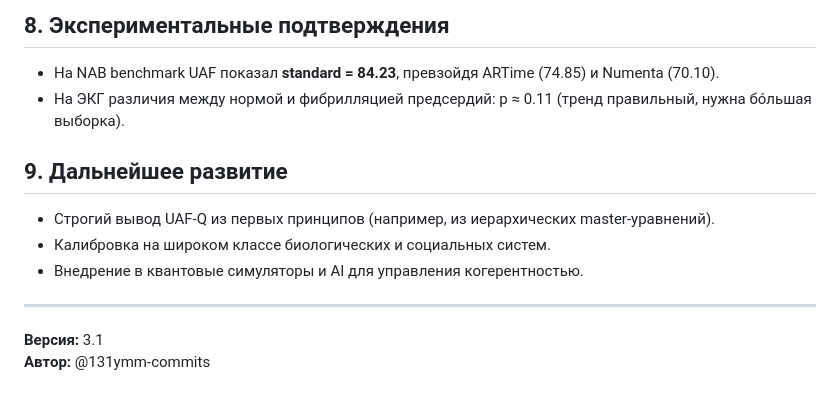
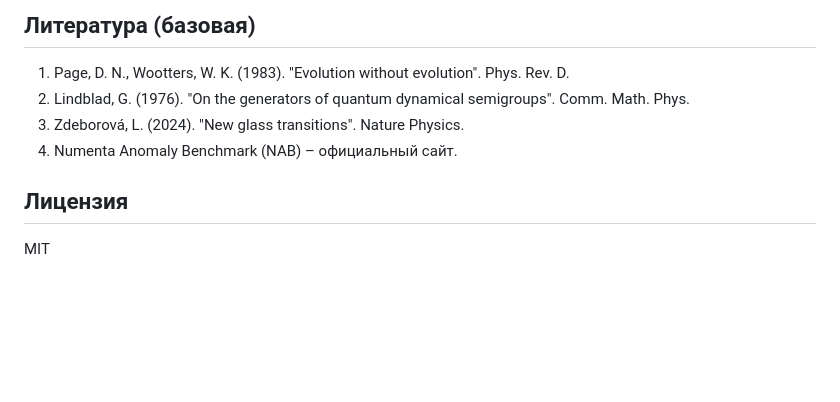
Before and after one commit to 131ymm-commits/UAF-3.1, a Markdown page: theory.md, the part around one of its changes. Drawn GitHub-style; blank space fills up the shorter version.

```diff
--- a/theory.md
+++ b/theory.md
@@ -69,16 +70,11 @@ markdown
 
-## 8. Экспериментальные подтверждения
+## Литература (базовая)
 
-- На NAB benchmark UAF показал **standard = 84.23**, превзойдя ARTime (74.85) и Numenta (70.10).
-- На ЭКГ различия между нормой и фибрилляцией предсердий: p ≈ 0.11 (тренд правильный, нужна бóльшая выборка).
+1. Page, D. N., Wootters, W. K. (1983). "Evolution without evolution". Phys. Rev. D.
+2. Lindblad, G. (1976). "On the generators of quantum dynamical semigroups". Comm. Math. Phys.
+3. Zdeborová, L. (2024). "New glass transitions". Nature Physics.
+4. Numenta Anomaly Benchmark (NAB) – официальный сайт.
 
-## 9. Дальнейшее развитие
+## Лицензия
 
-- Строгий вывод UAF-Q из первых принципов (например, из иерархических master-уравнений).
-- Калибровка на широком классе биологических и социальных систем.
-- Внедрение в квантовые симуляторы и AI для управления когерентностью.
-
----
-
-**Версия:** 3.1
-**Автор:** @131ymm-commits
+MIT
```
Also changed, not shown: other parts of theory.md (+47 -46 lines).
